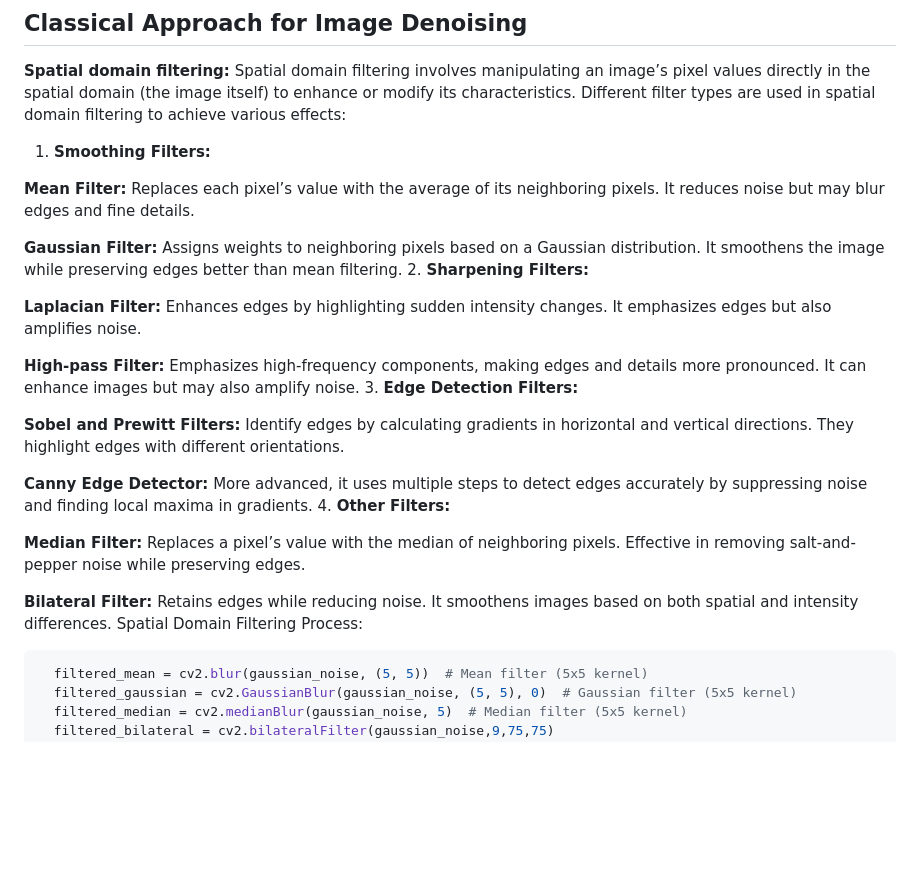
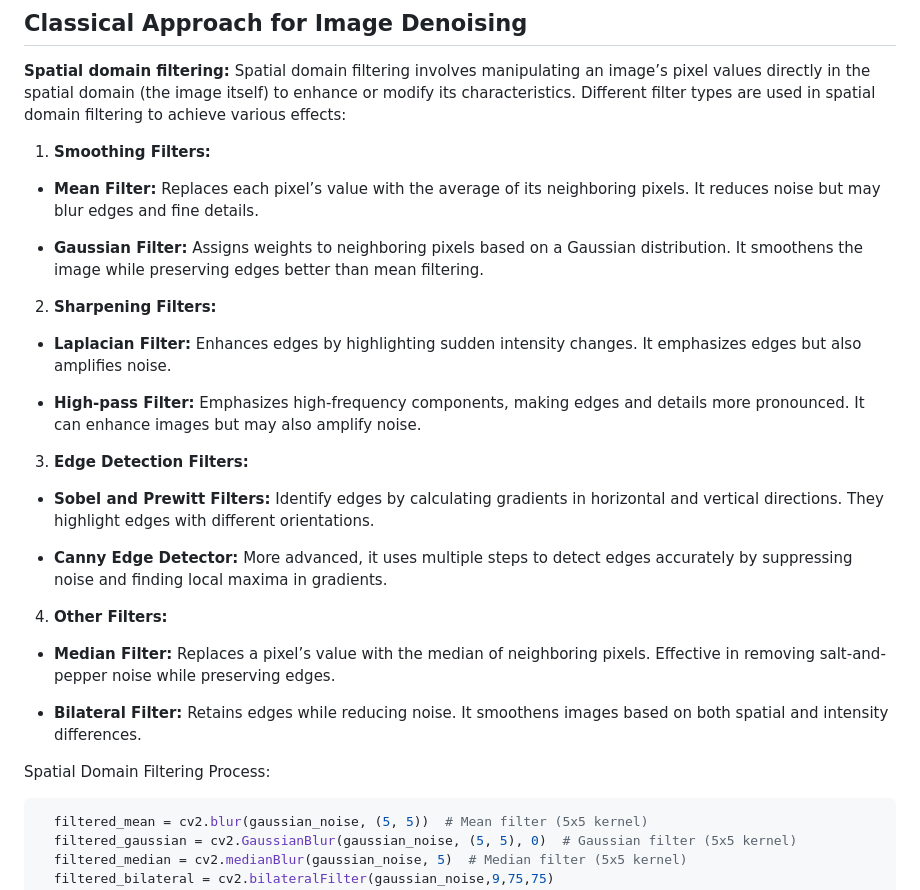
Before and after one commit to StanFP/CSST106-2025-BSCS-4A, a Markdown page: 4A-GONZALODO-MP2.md, the part around the change. Drawn GitHub-style; blank space fills up the shorter version.

````diff
--- a/4A-GONZALODO-MP2.md
+++ b/4A-GONZALODO-MP2.md
@@ -209,25 +209,26 @@ By comprehensively recognizing these noise variations, researchers and practitio
 **Spatial domain filtering:** Spatial domain filtering involves manipulating an image’s pixel values directly in the spatial domain (the image itself) to enhance or modify its characteristics. Different filter types are used in spatial domain filtering to achieve various effects:
 
 1. **Smoothing Filters:**
+  * **Mean Filter:** Replaces each pixel’s value with the average of its neighboring pixels. It reduces noise but may blur edges and fine details.
 
-  **Mean Filter:** Replaces each pixel’s value with the average of its neighboring pixels. It reduces noise but may blur edges and fine details.
+  * **Gaussian Filter:** Assigns weights to neighboring pixels based on a Gaussian distribution. It smoothens the image while preserving edges better than mean filtering.
 
-  **Gaussian Filter:** Assigns weights to neighboring pixels based on a Gaussian distribution. It smoothens the image while preserving edges better than mean filtering.
 2. **Sharpening Filters:**
 
-  **Laplacian Filter:** Enhances edges by highlighting sudden intensity changes. It emphasizes edges but also amplifies noise.
+  * **Laplacian Filter:** Enhances edges by highlighting sudden intensity changes. It emphasizes edges but also amplifies noise.
 
-  **High-pass Filter:** Emphasizes high-frequency components, making edges and details more pronounced. It can enhance images but may also amplify noise.
+  * **High-pass Filter:** Emphasizes high-frequency components, making edges and details more pronounced. It can enhance images but may also amplify noise.
+
 3. **Edge Detection Filters:**
+  * **Sobel and Prewitt Filters:** Identify edges by calculating gradients in horizontal and vertical directions. They highlight edges with different orientations.
 
-  **Sobel and Prewitt Filters:** Identify edges by calculating gradients in horizontal and vertical directions. They highlight edges with different orientations.
+  * **Canny Edge Detector:** More advanced, it uses multiple steps to detect edges accurately by suppressing noise and finding local maxima in gradients.
 
-  **Canny Edge Detector:** More advanced, it uses multiple steps to detect edges accurately by suppressing noise and finding local maxima in gradients.
 4. **Other Filters:**
+  * **Median Filter:** Replaces a pixel’s value with the median of neighboring pixels. Effective in removing salt-and-pepper noise while preserving edges.
 
-  **Median Filter:** Replaces a pixel’s value with the median of neighboring pixels. Effective in removing salt-and-pepper noise while preserving edges.
+  * **Bilateral Filter:** Retains edges while reducing noise. It smoothens images based on both spatial and intensity differences.
 
-  **Bilateral Filter:** Retains edges while reducing noise. It smoothens images based on both spatial and intensity differences.
   Spatial Domain Filtering Process:
 
 ```python
````
